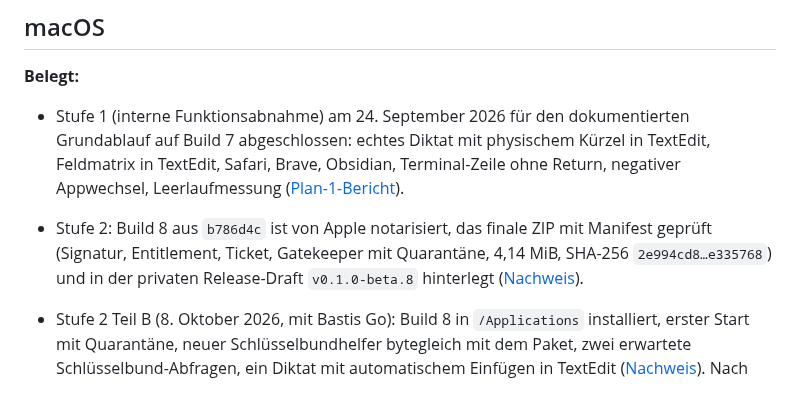
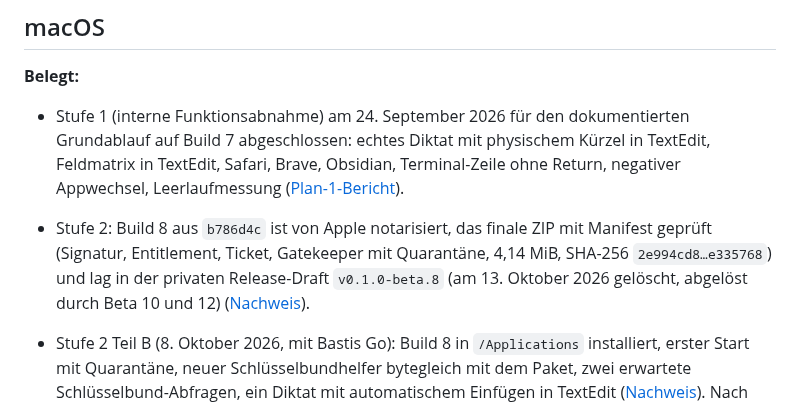
Before and after one commit to HerrStolzier/OpenDictate, a Markdown page: docs/remaining-acceptance.md, the part around the change. Drawn GitHub-style.

```diff
--- a/docs/remaining-acceptance.md
+++ b/docs/remaining-acceptance.md
@@ -91,8 +91,8 @@ veröffentlicht; für diesen Stand gibt es noch keinen Live-Nachweis.
   ([Plan-1-Bericht](release-plans/evidence/2026-09-24-plan1-fortsetzung.md)).
 - Stufe 2: Build 8 aus `b786d4c` ist von Apple notarisiert, das finale ZIP mit
   Manifest geprüft (Signatur, Entitlement, Ticket, Gatekeeper mit Quarantäne,
-  4,14 MiB, SHA-256 `2e994cd8…e335768`) und in der privaten Release-Draft
-  `v0.1.0-beta.8` hinterlegt
+  4,14 MiB, SHA-256 `2e994cd8…e335768`) und lag in der privaten Release-Draft
+  `v0.1.0-beta.8` (am 13. Oktober 2026 gelöscht, abgelöst durch Beta 10 und 12)
   ([Nachweis](release-plans/evidence/2026-10-02-plan2-build8-final.md)).
 - Stufe 2 Teil B (8. Oktober 2026, mit Bastis Go): Build 8 in
   `/Applications` installiert, erster Start mit Quarantäne, neuer
```
Also changed, not shown: ROADMAP.md (+2 -2 lines), docs/release-plans/05-oeffentlicher-release.md (+2 -2 lines).
